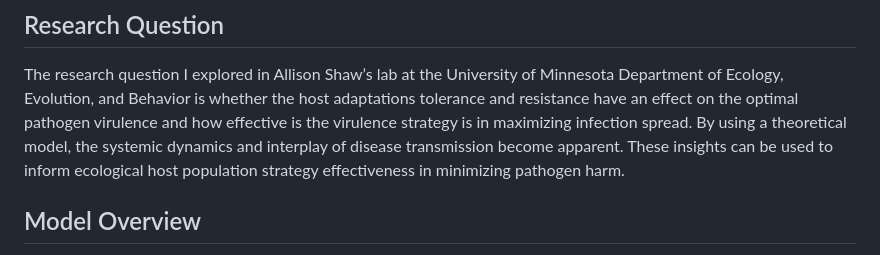
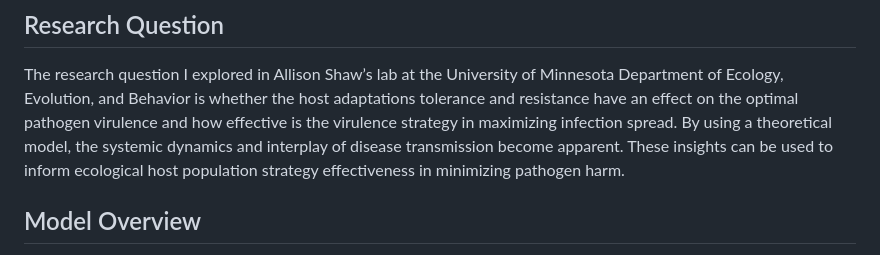
Before and after one commit to jess-valiarovski/SI-ODE-virulence-model, a Markdown page: diff-eq-SI.md, the part around the change. Drawn GitHub-style.

```diff
--- a/diff-eq-SI.md
+++ b/diff-eq-SI.md
@@ -31,7 +31,7 @@ The research question I explored in Allison Shaw’s lab at the University
 of Minnesota Department of Ecology, Evolution, and Behavior is whether
 the host adaptations tolerance and resistance have an effect on the
 optimal pathogen virulence and how effective is the virulence strategy
-is in maximizing infection spread. By using a theoretical model, the
+in maximizing infection spread. By using a theoretical model, the
 systemic dynamics and interplay of disease transmission become apparent.
 These insights can be used to inform ecological host population strategy
 effectiveness in minimizing pathogen harm.
```
